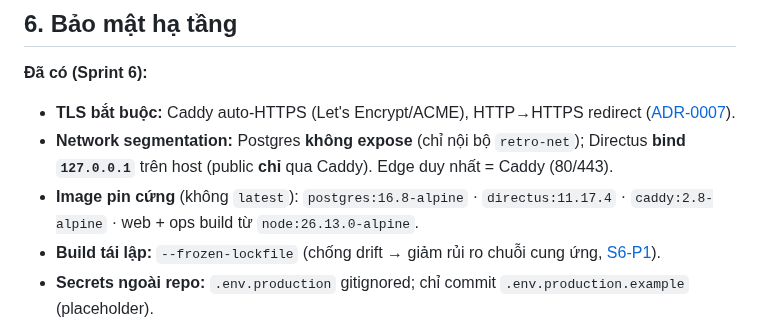
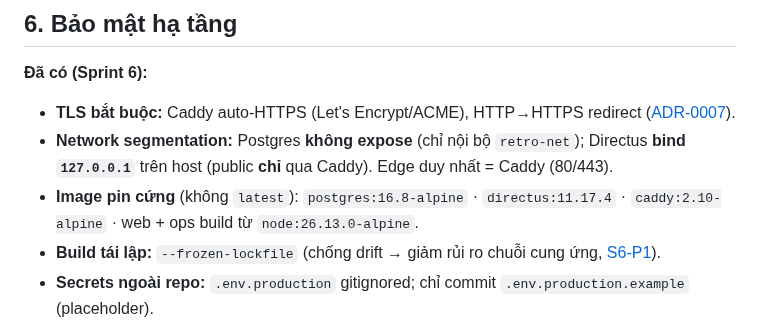
Before and after one commit to tiendnm/retro-blog, a Markdown page: docs/12-security.md, the part around the change. Drawn GitHub-style.

```diff
--- a/docs/12-security.md
+++ b/docs/12-security.md
@@ -40,7 +40,7 @@
 **Đã có (Sprint 6):**
 - **TLS bắt buộc:** Caddy auto-HTTPS (Let's Encrypt/ACME), HTTP→HTTPS redirect ([ADR-0007](./adr/0007-reverse-proxy-and-tls.md)).
 - **Network segmentation:** Postgres **không expose** (chỉ nội bộ `retro-net`); Directus **bind `127.0.0.1`** trên host (public **chỉ** qua Caddy). Edge duy nhất = Caddy (80/443).
-- **Image pin cứng** (không `latest`): `postgres:16.8-alpine` · `directus:11.17.4` · `caddy:2.8-alpine` · web + ops build từ `node:26.13.0-alpine`.
+- **Image pin cứng** (không `latest`): `postgres:16.8-alpine` · `directus:11.17.4` · `caddy:2.10-alpine` · web + ops build từ `node:26.13.0-alpine`.
 - **Build tái lập:** `--frozen-lockfile` (chống drift → giảm rủi ro chuỗi cung ứng, [S6-P1](./10-decisions.md)).
 - **Secrets ngoài repo:** `.env.production` gitignored; chỉ commit `.env.production.example` (placeholder).
 
```
Also changed, not shown: docs/13-operations.md (+2 -2 lines).
